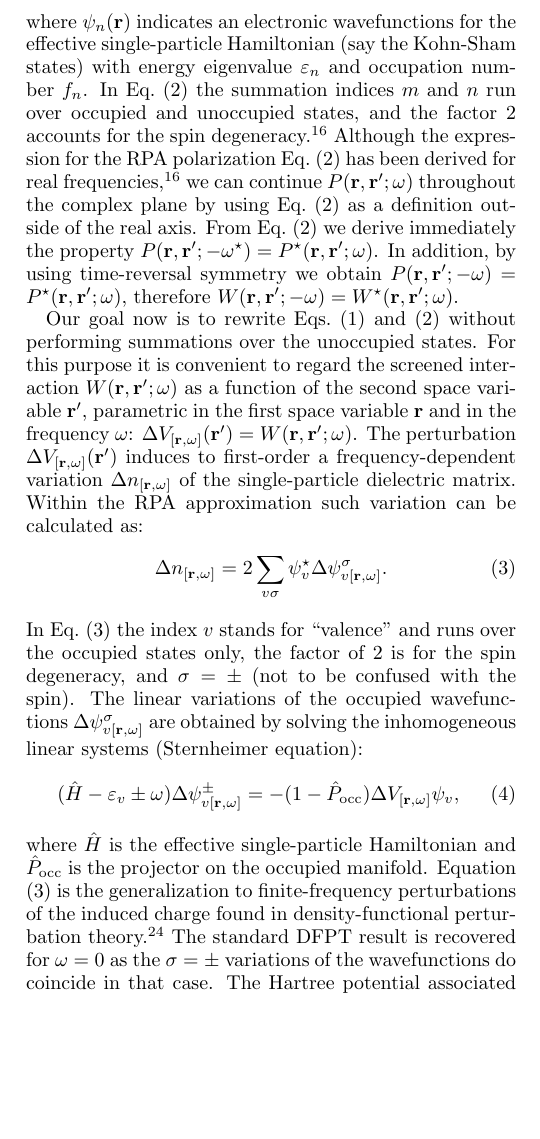
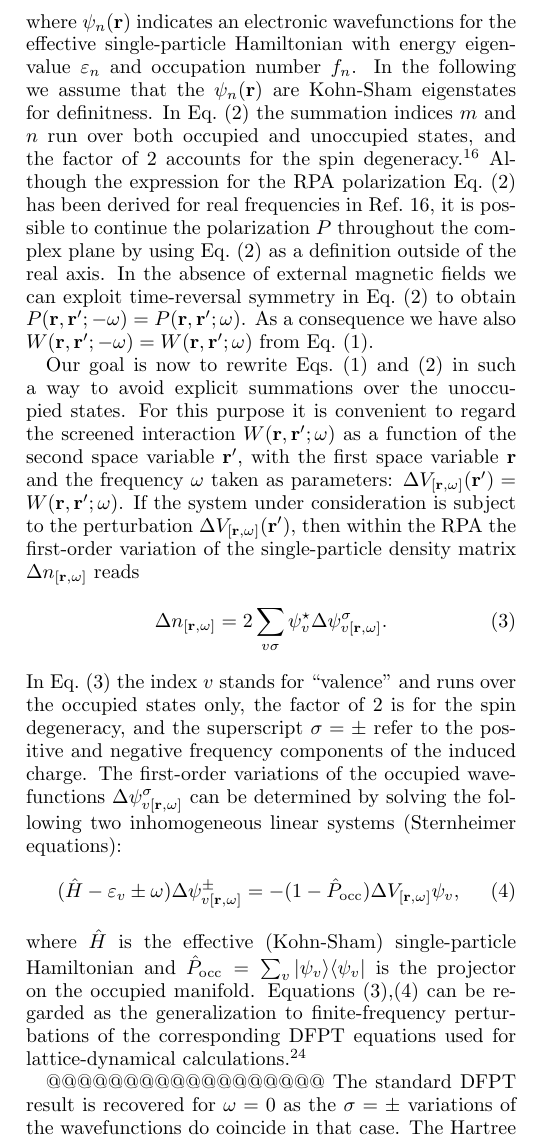
Before and after one commit to QEF/SternheimerGW, a LaTeX paper (Doc/paper/gwhs.tex): part of one column of page 2 of 10, cut so that both start at the same text, the shorter picture padded with empty space. Compiled offline with pdfLaTeX.

Commit message:
Further updates to paper
git-svn-id: https://rothery3.materials.ox.ac.uk/svn/sgw/trunk@193 21dd5d8e-1f79-4369-87ad-170e0d29e828

```diff
--- a/Doc/paper/gwhs.tex
+++ b/Doc/paper/gwhs.tex
@@ -189,3 +189,4 @@ Since Eq.\ (\ref{eq.w}) is a self-consistent Dyson equation for the
 screened interaction, it is in principle possible to solve it
 recursively, in the spirit of density-functional perturbation theory.
 For simplicity, we here specialize to the case of the random-phase approximation (RPA)
+for the polarization propagator.
@@ -199,45 +199,50 @@ Within the random-phase approximation the polarization propagator can be written
   \psi_n(\r)\psi_m^\star(\r)  \psi_n^\star(\rp)\psi_m(\rp),
   \end{equation}
 where $\psi_n(\r)$ indicates an electronic wavefunctions for the
-effective single-particle Hamiltonian (say the Kohn-Sham states)
+effective single-particle Hamiltonian
 with energy eigenvalue $\E_n$ and occupation number $f_n$.
+In the following we assume that the $\psi_n(\r)$ are Kohn-Sham
+eigenstates for definitness.
 In Eq.\ (\ref{eq.p}) the summation indices $m$ and $n$ run over
-occupied and unoccupied states, and the factor 2 accounts for the
+both occupied and unoccupied states, and the factor of 2 accounts for the
 spin degeneracy.\cite{hl}
-Although the expression for the RPA polarization Eq.\ (\ref{eq.p})
-has been derived for real frequencies,\cite{hl} we can continue
-$P(\r,\rp;\w)$ throughout the complex plane by using Eq.~(\ref{eq.p})
-as a definition outside of the real axis.
-From Eq.\ (\ref{eq.p}) we derive immediately the property
-$P(\r,\rp;-\w^\star)=P^\star(\r,\rp;\w)$.
-In addition, by using time-reversal symmetry we obtain $P(\r,\rp;-\w)=P^\star(\r,\rp;\w)$,
-therefore $W(\r,\rp;-\w)=W^\star(\r,\rp;\w)$.
+Although the expression for the RPA polarization Eq.~(\ref{eq.p})
+has been derived for real frequencies in Ref.\ \onlinecite{hl}, it
+is possible to continue the polarization $P$ throughout the complex
+plane by using Eq.~(\ref{eq.p}) as a definition outside of the real axis.
+In the absence of external magnetic fields we can exploit time-reversal
+symmetry in Eq.\ (\ref{eq.p}) to obtain $P(\r,\rp;-\w)=P(\r,\rp;\w)$.
+As a consequence we have also $W(\r,\rp;-\w)=W(\r,\rp;\w)$ from Eq.\ (\ref{eq.w}).
 
-Our goal now is to rewrite Eqs.\ (\ref{eq.w}) and (\ref{eq.p})
-without performing summations over the unoccupied states.
+Our goal is now to rewrite Eqs.\ (\ref{eq.w}) and (\ref{eq.p})
+in such a way to avoid explicit summations over the unoccupied states.
 For this purpose it is convenient to regard the screened interaction
 $W(\r,\rp;\w)$ as a function of the
-second space variable $\rp$, parametric in the first space variable
-$\r$ and in the frequency $\w$: $\Delta V_{[\r,\w]}(\rp) = W(\r,\rp;\w)$.
-The perturbation $\Delta V_{[\r,\w]}(\rp)$ induces to first-order
-a frequency-dependent variation $\Delta n_{[\r,\w]}$ of the single-particle
-dielectric matrix. Within the RPA approximation such
-variation can be calculated as:
+second space variable $\rp$, with the first space variable
+$\r$ and the frequency $\w$ taken as parameters: $\Delta V_{[\r,\w]}(\rp) = W(\r,\rp;\w)$.
+If the system under consideration is subject to the perturbation
+$\Delta V_{[\r,\w]}(\rp)$, then within the RPA the first-order variation
+of the single-particle density matrix $\Delta n_{[\r,\w]}$ reads
   \begin{equation}\label{eq.deltan}
   \Delta n_{[\r,\w]} = 2\sum_{v\s} \psi_v^\star  \Delta \psi^\s_{v[\r,\w]}.
   \end{equation}
 In Eq.\ (\ref{eq.deltan}) the index $v$ stands for ``valence'' and runs
 over the occupied states only, the factor of 2 is for the spin degeneracy,
-and $\sigma=\pm$ (not to be confused with the spin).
-The linear variations of the occupied wavefunctions $\Delta \psi^\s_{v[\r,\w]}$
-are obtained by solving the inhomogeneous linear systems (Sternheimer equation):
+and the superscript $\sigma=\pm$ refer to the positive and negative
+frequency components of the induced charge.
+The first-order variations of the occupied wavefunctions $\Delta \psi^\s_{v[\r,\w]}$
+can be determined by solving the following two inhomogeneous linear systems (Sternheimer equations):
   \begin{equation}\label{eq.linsys.1}
   (\H-\E_v\pm\w) \Delta \psi^\pm_{v[\r,\w]}  = -(1-\P)  \Delta V_{[\r,\w]} \psi_v,
   \end{equation}
-where $\H$ is the effective single-particle Hamiltonian and $\P$ is the projector
+where $\H$ is the effective (Kohn-Sham) single-particle Hamiltonian and
+$\P=\sum_v |\psi_v\rangle\langle\psi_v|$ is the projector
 on the occupied manifold.
-Equation (\ref{eq.deltan}) is the generalization to finite-frequency perturbations
-of the induced charge found in density-functional perturbation theory.\cite{baroni.rmp}
+Equations (\ref{eq.deltan}),(\ref{eq.linsys.1}) can be regarded as
+the generalization to finite-frequency perturbations of the corresponding DFPT equations
+used for lattice-dynamical calculations.\cite{baroni.rmp}
+
+@@@@@@@@@@@@@@@@@@
 The standard DFPT result is recovered for $\w=0$ as the $\sigma=\pm$ variations
 of the wavefunctions do coincide in that case.
 The Hartree potential associated with the induced charge $\Delta n_{[\r,\w]}$
```
Also changed, not shown: Doc/paper/gwhs.tex (11 more changed lines).
